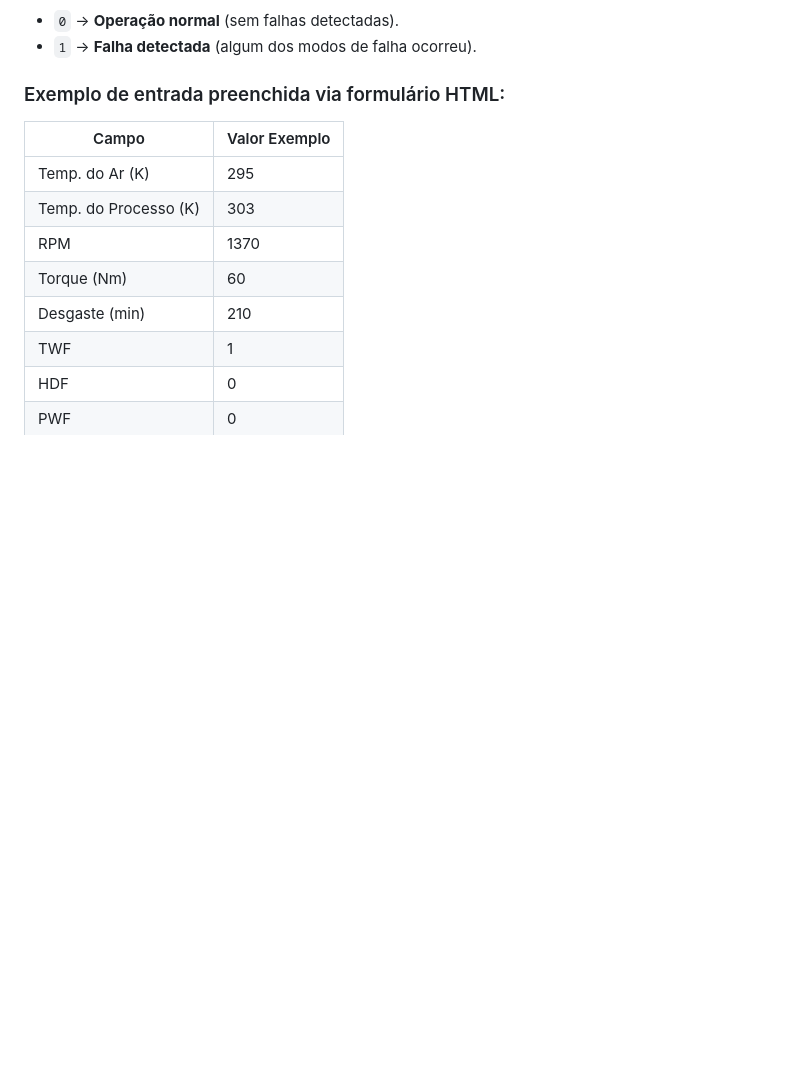
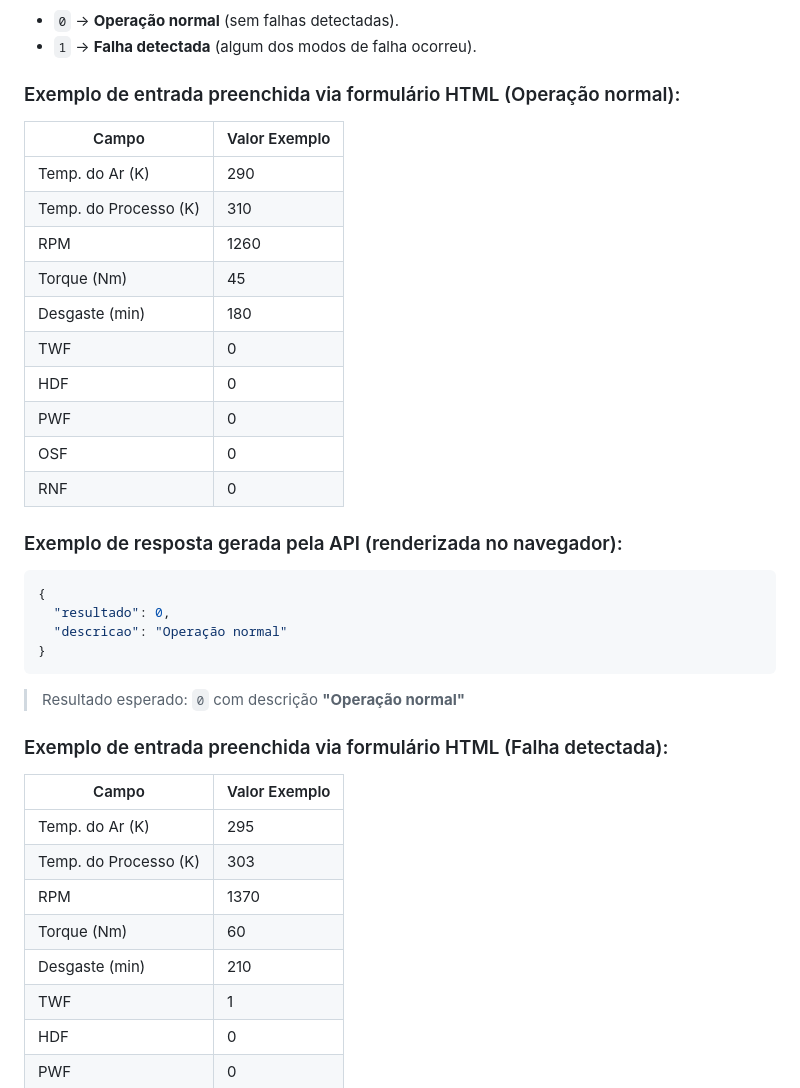
Before and after one commit to Brunotech411/MVP-qualidade-seguranca-sistemas-inteligentes, a Markdown page: README.md, the part around the change. Drawn GitHub-style; blank space fills up the shorter version.

````diff
--- a/README.md
+++ b/README.md
@@ -129,7 +129,35 @@ O modelo retorna duas saídas possíveis:
 - `0` → **Operação normal** (sem falhas detectadas).
 - `1` → **Falha detectada** (algum dos modos de falha ocorreu).
 
-### Exemplo de entrada preenchida via formulário HTML:
+### Exemplo de entrada preenchida via formulário HTML (Operação normal):
+
+| Campo                    | Valor Exemplo |
+|--------------------------|---------------|
+| Temp. do Ar (K)          | 290           |
+| Temp. do Processo (K)    | 310           |
+| RPM                      | 1260          |
+| Torque (Nm)              | 45            |
+| Desgaste (min)           | 180           |
+| TWF                      | 0             |
+| HDF                      | 0             |
+| PWF                      | 0             |
+| OSF                      | 0             |
+| RNF                      | 0             |
+
+
+### Exemplo de resposta gerada pela API (renderizada no navegador):
+
+```json
+{
+  "resultado": 0,
+  "descricao": "Operação normal"
+}
+```
+
+> Resultado esperado: `0` com descrição **"Operação normal"**
+
+
+### Exemplo de entrada preenchida via formulário HTML (Falha detectada):
 
 | Campo                    | Valor Exemplo |
 |--------------------------|---------------|
````
